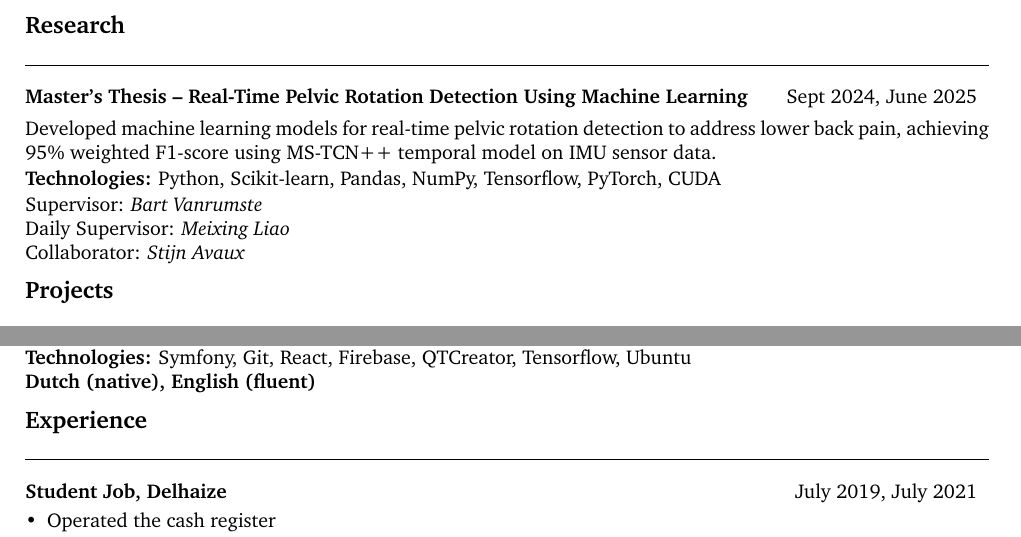
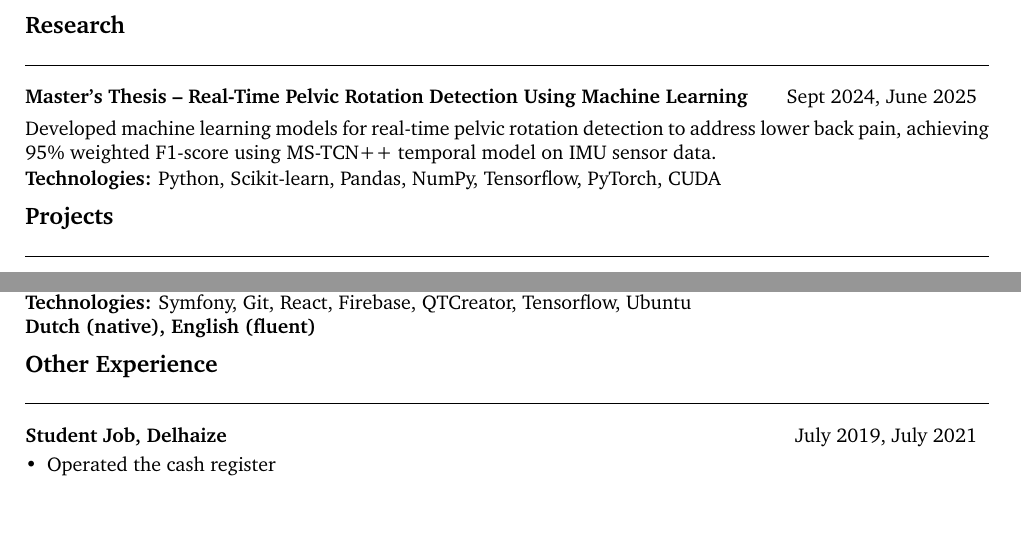
Before and after one commit to Yornared/Yornared.github.io, a LaTeX CV (cv/cv.tex): two parts of the page, joined at a grey line, cut so that both start at the same text, the shorter picture padded with empty space. Compiled offline with pdfLaTeX.

Commit message:
cv update

```diff
--- a/cv/cv.tex
+++ b/cv/cv.tex
@@ -83,10 +83,6 @@ Developed machine learning models for real-time pelvic rotation detection to add
 
 \textbf{Technologies:} Python, Scikit-learn, Pandas, NumPy, Tensorflow, PyTorch, CUDA
 
-Supervisor: \textit{Bart Vanrumste} \\
-Daily Supervisor: \textit{Meixing Liao} \\
-Collaborator: \textit{Stijn Avaux}
-
 % ===== Projects =====
 \section{Projects}
 \textbf{Automatic Chessboard with Lichess Integration} \hfill \href{https://github.com/Yornared/ESP32_Chessboard_code}{\faGithub\ Source Code}
@@ -118,7 +114,7 @@ Collaborator: \textit{Stijn Avaux}
 \textbf{Technologies:} Symfony, Git, React, Firebase, QTCreator, Tensorflow, Ubuntu \\
 \textbf{Dutch (native), English (fluent)}
 
-\section{Experience}
+\section{Other Experience}
 
 \begin{tabular*}{\textwidth}{@{\extracolsep{\fill}} l r}
 \textbf{Student Job, Delhaize} & July 2019, July 2021 \\
```
Also changed, not shown: cv/kiran_de_roy_cv.pdf.
